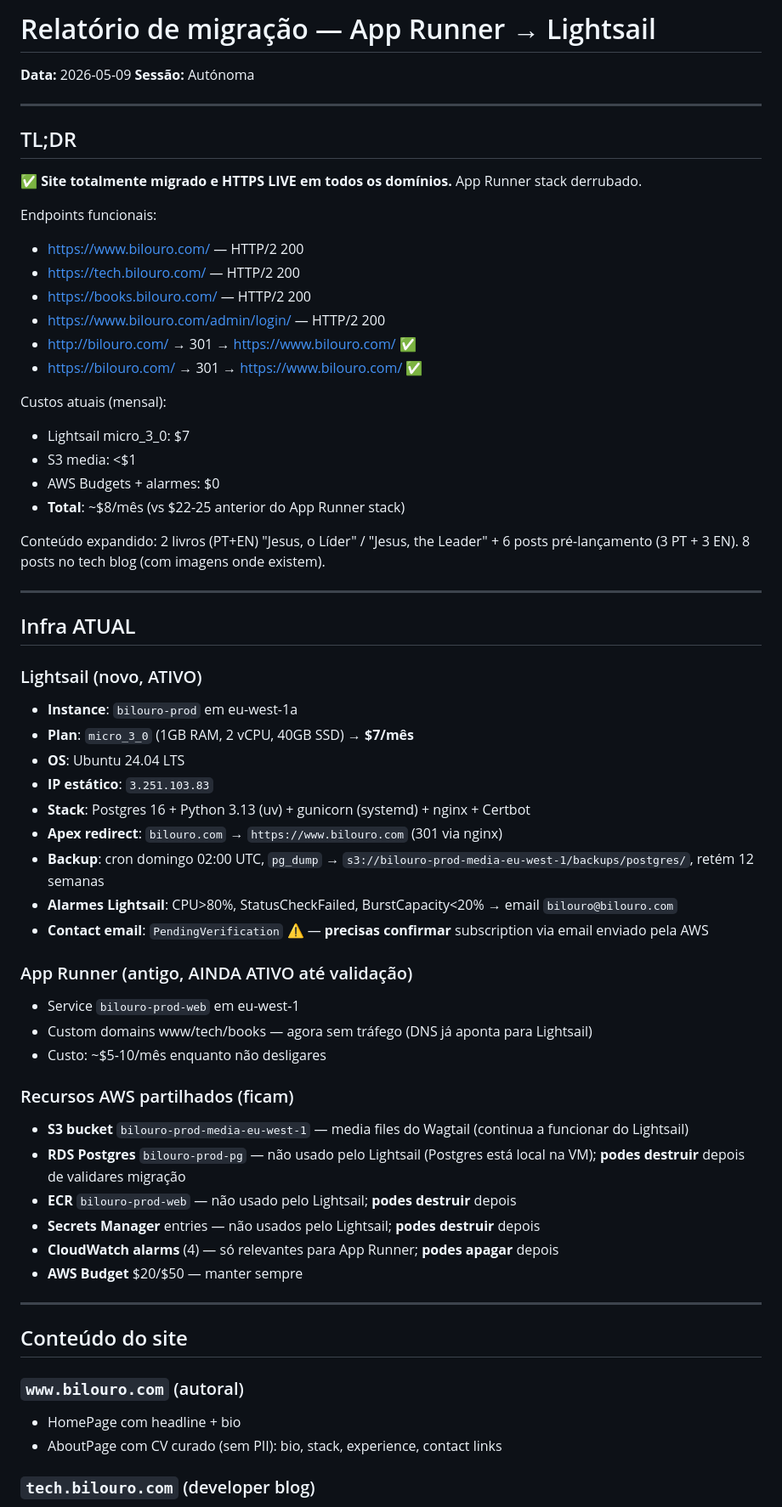
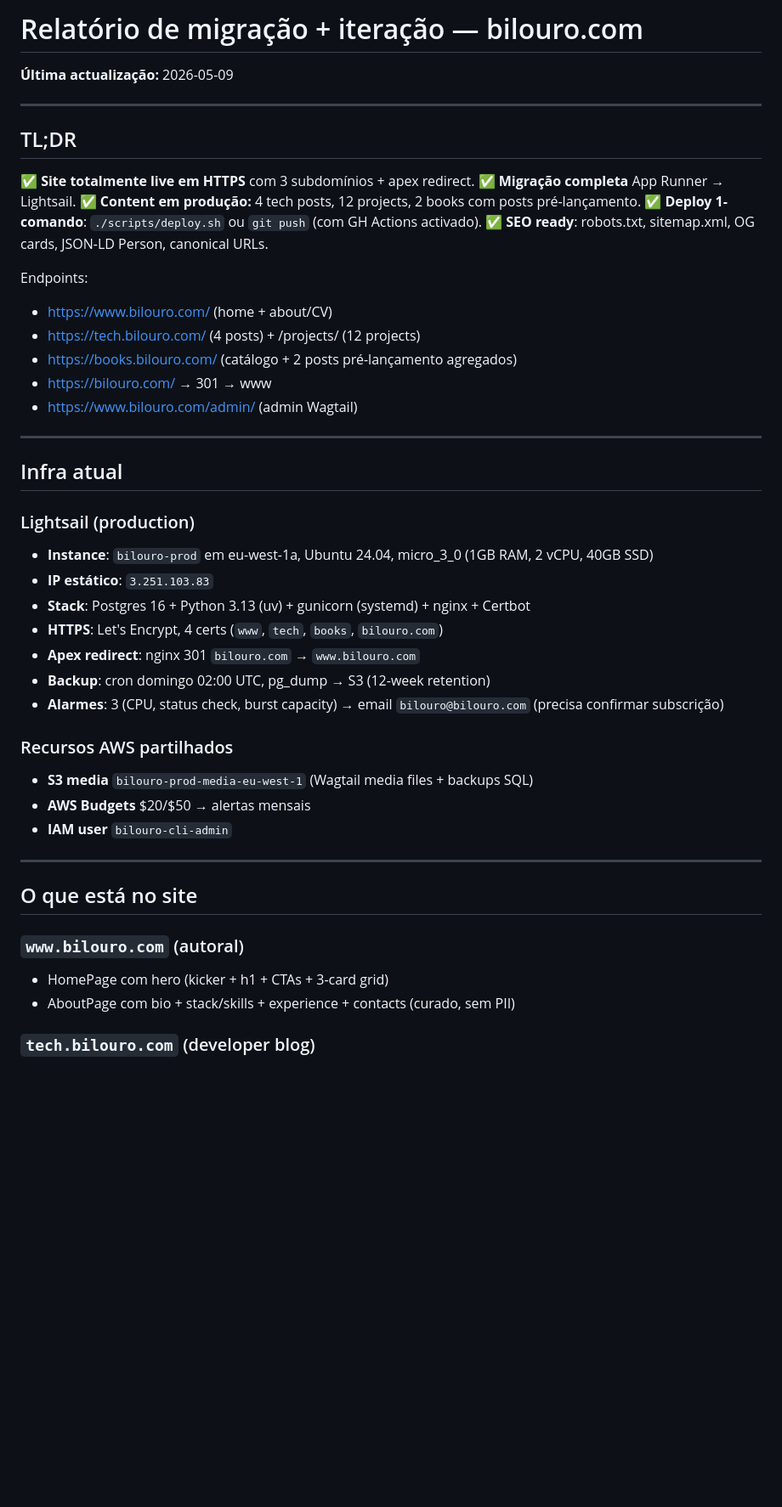
Before and after one commit to bilouro/bilouro-web, a Markdown page: WORK_REPORT.md, the part around one of its changes. Shown at 85% size. GitHub-like rendering; blank space fills up the shorter version.

Commit message:
docs: SUGGESTIONS.md (content+SEO roadmap) + updated WORK_REPORT

```diff
--- a/WORK_REPORT.md
+++ b/WORK_REPORT.md
@@ -1,64 +1,48 @@
-# Relatório de migração — App Runner → Lightsail
+# Relatório de migração + iteração — bilouro.com
 
-**Data:** 2026-05-09
-**Sessão:** Autónoma
+**Última actualização:** 2026-05-09
 
 ---
 
 ## TL;DR
 
-✅ **Site totalmente migrado e HTTPS LIVE em todos os domínios.** App Runner stack derrubado.
+✅ **Site totalmente live em HTTPS** com 3 subdomínios + apex redirect.
+✅ **Migração completa** App Runner → Lightsail.
+✅ **Content em produção:** 4 tech posts, 12 projects, 2 books com posts pré-lançamento.
+✅ **Deploy 1-comando**: `./scripts/deploy.sh` ou `git push` (com GH Actions activado).
+✅ **SEO ready**: robots.txt, sitemap.xml, OG cards, JSON-LD Person, canonical URLs.
 
-Endpoints funcionais:
-- https://www.bilouro.com/ — HTTP/2 200
-- https://tech.bilouro.com/ — HTTP/2 200
-- https://books.bilouro.com/ — HTTP/2 200
-- https://www.bilouro.com/admin/login/ — HTTP/2 200
-- http://bilouro.com/ → 301 → https://www.bilouro.com/ ✅
-- https://bilouro.com/ → 301 → https://www.bilouro.com/ ✅
-
-Custos atuais (mensal):
-- Lightsail micro_3_0: $7
-- S3 media: <$1
-- AWS Budgets + alarmes: $0
-- **Total**: ~$8/mês (vs $22-25 anterior do App Runner stack)
-
-Conteúdo expandido: 2 livros (PT+EN) "Jesus, o Líder" / "Jesus, the Leader" + 6 posts pré-lançamento (3 PT + 3 EN). 8 posts no tech blog (com imagens onde existem).
+Endpoints:
+- https://www.bilouro.com/  (home + about/CV)
+- https://tech.bilouro.com/  (4 posts) + /projects/ (12 projects)
+- https://books.bilouro.com/  (catálogo + 2 posts pré-lançamento agregados)
+- https://bilouro.com/  → 301 → www
+- https://www.bilouro.com/admin/  (admin Wagtail)
 
 ---
 
-## Infra ATUAL
+## Infra atual
 
-### Lightsail (novo, ATIVO)
-- **Instance**: `bilouro-prod` em eu-west-1a
-- **Plan**: `micro_3_0` (1GB RAM, 2 vCPU, 40GB SSD) → **$7/mês**
-- **OS**: Ubuntu 24.04 LTS
+### Lightsail (production)
+- **Instance**: `bilouro-prod` em eu-west-1a, Ubuntu 24.04, micro_3_0 (1GB RAM, 2 vCPU, 40GB SSD)
 - **IP estático**: `3.251.103.83`
 - **Stack**: Postgres 16 + Python 3.13 (uv) + gunicorn (systemd) + nginx + Certbot
-- **Apex redirect**: `bilouro.com` → `https://www.bilouro.com` (301 via nginx)
-- **Backup**: cron domingo 02:00 UTC, `pg_dump` → `s3://bilouro-prod-media-eu-west-1/backups/postgres/`, retém 12 semanas
-- **Alarmes Lightsail**: CPU>80%, StatusCheckFailed, BurstCapacity<20% → email `bilouro@bilouro.com`
-- **Contact email**: `PendingVerification` ⚠️ — **precisas confirmar** subscription via email enviado pela AWS
+- **HTTPS**: Let's Encrypt, 4 certs (`www`, `tech`, `books`, `bilouro.com`)
+- **Apex redirect**: nginx 301 `bilouro.com` → `www.bilouro.com`
+- **Backup**: cron domingo 02:00 UTC, pg_dump → S3 (12-week retention)
+- **Alarmes**: 3 (CPU, status check, burst capacity) → email `bilouro@bilouro.com` (precisa confirmar subscrição)
 
-### App Runner (antigo, AINDA ATIVO até validação)
-- Service `bilouro-prod-web` em eu-west-1
-- Custom domains www/tech/books — agora sem tráfego (DNS já aponta para Lightsail)
-- Custo: ~$5-10/mês enquanto não desligares
-
-### Recursos AWS partilhados (ficam)
-- **S3 bucket** `bilouro-prod-media-eu-west-1` — media files do Wagtail (continua a funcionar do Lightsail)
-- **RDS Postgres** `bilouro-prod-pg` — não usado pelo Lightsail (Postgres está local na VM); **podes destruir** depois de validares migração
-- **ECR** `bilouro-prod-web` — não usado pelo Lightsail; **podes destruir** depois
-- **Secrets Manager** entries — não usados pelo Lightsail; **podes destruir** depois
-- **CloudWatch alarms** (4) — só relevantes para App Runner; **podes apagar** depois
-- **AWS Budget** $20/$50 — manter sempre
+### Recursos AWS partilhados
+- **S3 media** `bilouro-prod-media-eu-west-1` (Wagtail media files + backups SQL)
+- **AWS Budgets** $20/$50 → alertas mensais
+- **IAM user** `bilouro-cli-admin`
 
 ---
 
-## Conteúdo do site
+## O que está no site
 
 ### `www.bilouro.com` (autoral)
-- HomePage com headline + bio
-- AboutPage com CV curado (sem PII): bio, stack, experience, contact links
+- HomePage com hero (kicker + h1 + CTAs + 3-card grid)
+- AboutPage com bio + stack/skills + experience + contacts (curado, sem PII)
 
 ### `tech.bilouro.com` (developer blog)
```
Also changed, not shown: other parts of WORK_REPORT.md (+87 -125 lines), SUGGESTIONS.md (added, +179 -0 lines).
